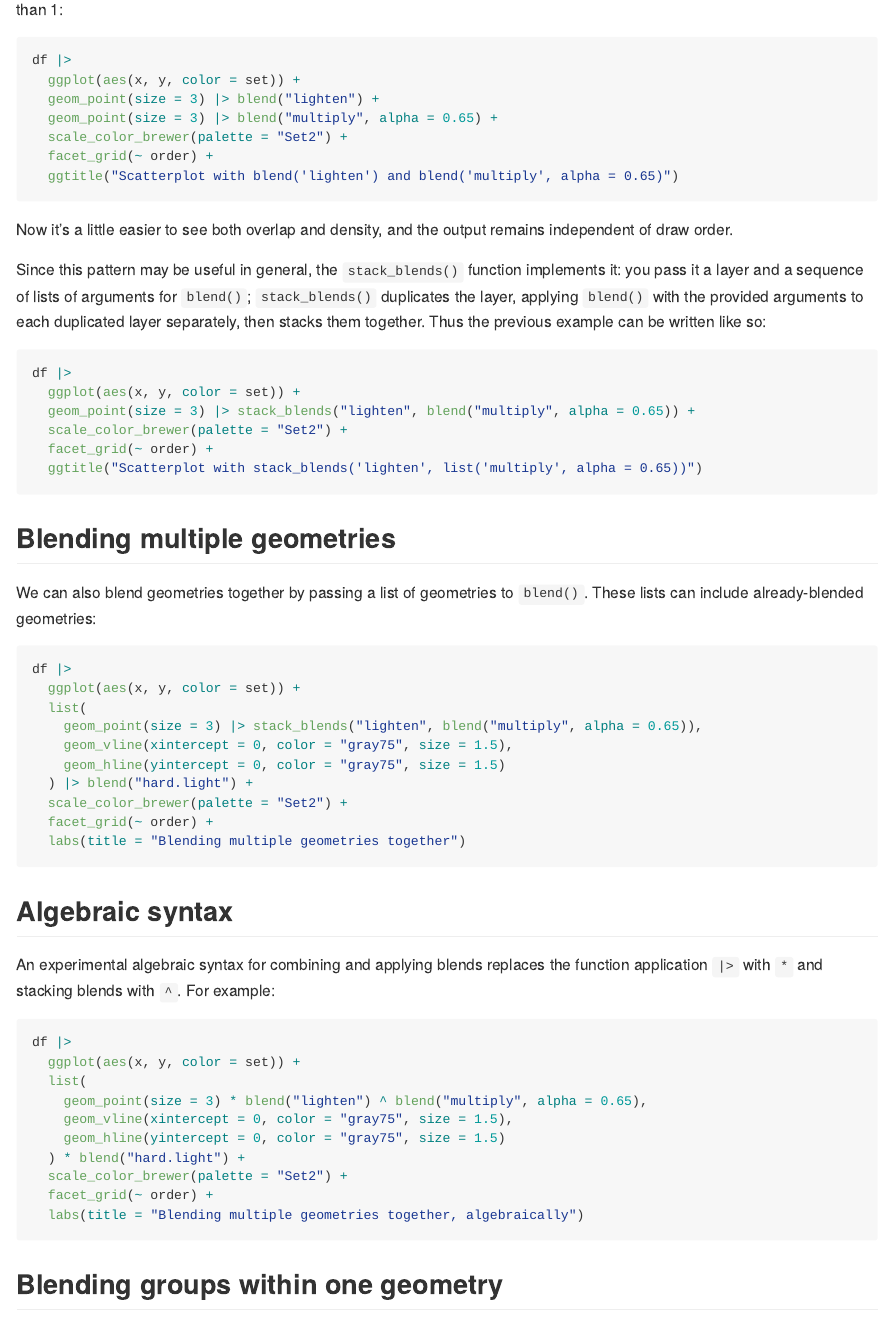
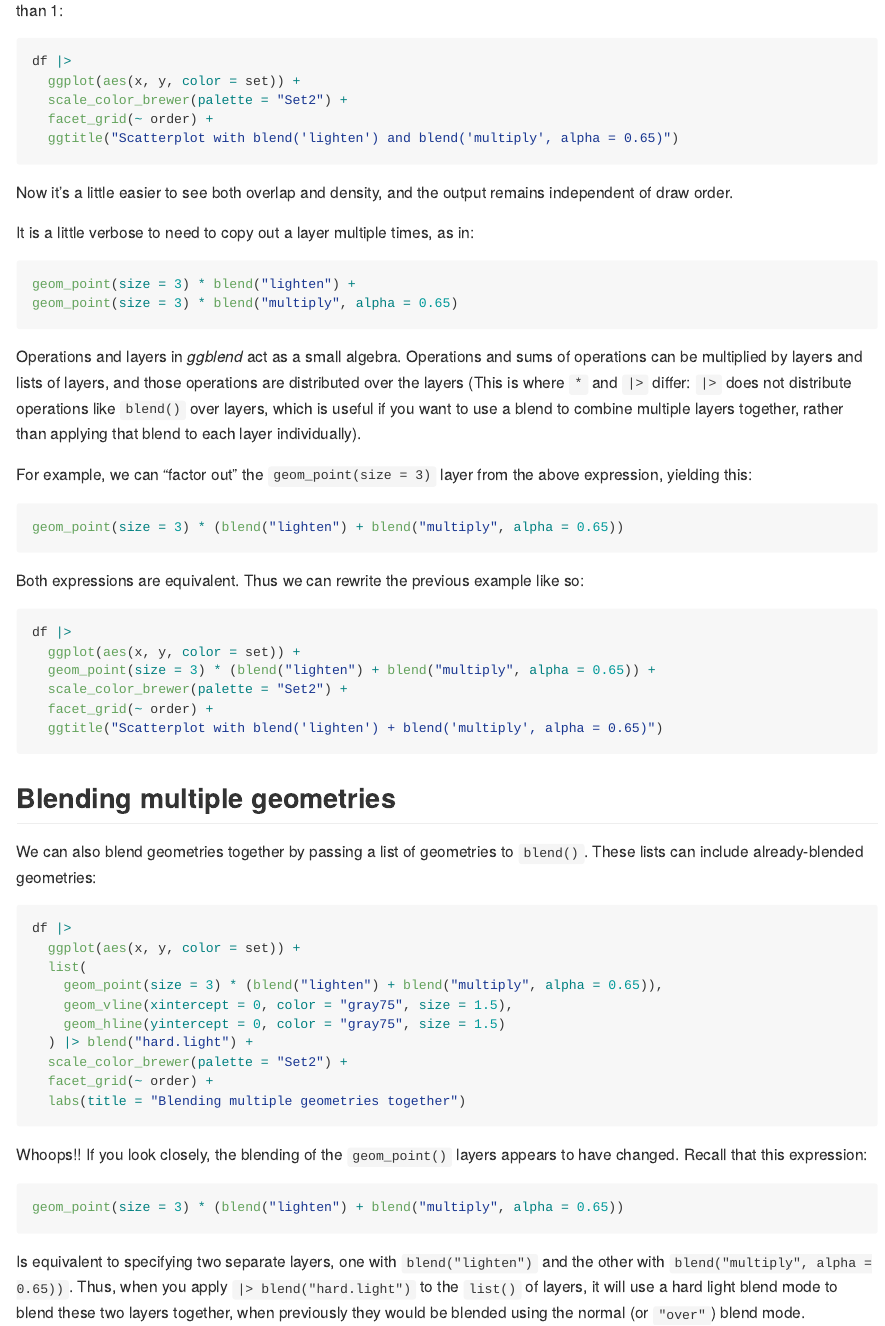
Before and after one commit to mjskay/ggblend, an R Markdown document (README.Rmd): the page in a window 1100 px wide, from 1810 px down before the commit and from 1900 px down after it, so that both start at the same text. Rendered offline with R 4.5, knitr and Pandoc, with nearby package versions; the code chunks are not run, so their results and figures are left out; badge pictures from the web are left out.

Commit message:
update readme

````diff
--- a/README.Rmd
+++ b/README.Rmd
@@ -109,8 +116,6 @@ of less than 1:
 ```{r scatter_lighten_multiply}
 df |>
   ggplot(aes(x, y, color = set)) +
-  geom_point(size = 3) |> blend("lighten") +
-  geom_point(size = 3) |> blend("multiply", alpha = 0.65) +
   scale_color_brewer(palette = "Set2") +
   facet_grid(~ order) +
   ggtitle("Scatterplot with blend('lighten') and blend('multiply', alpha = 0.65)")
@@ -118,19 +123,37 @@ df |>
 
 Now it's a little easier to see both overlap and density, and the output remains independent of draw order.
 
-Since this pattern may be useful in general, the `stack_blends()` function
-implements it: you pass it a layer and a sequence of lists of arguments for
-`blend()`; `stack_blends()` duplicates the layer, applying `blend()` with the
-provided arguments to each duplicated layer separately, then stacks them
-together. Thus the previous example can be written like so:
+It is a little verbose to need to copy out a layer multiple times, as in:
+
+```r
+geom_point(size = 3) * blend("lighten") +
+geom_point(size = 3) * blend("multiply", alpha = 0.65)
+```
+
+Operations and layers in *ggblend* act as a small algebra. Operations and sums
+of operations can be multiplied by layers and lists of layers, and those
+operations are distributed over the layers (This is where `*` and `|>` differ:
+`|>` does not distribute operations like `blend()` over layers, which is
+useful if you want to use a blend to combine multiple layers together, rather
+than applying that blend to each layer individually).
+
+For example, we can "factor out"
+the `geom_point(size = 3)` layer from the above expression, yielding this:
+
+```r
+geom_point(size = 3) * (blend("lighten") + blend("multiply", alpha = 0.65))
+```
+
+Both expressions are equivalent. Thus we can rewrite the previous example
+like so:
 
 ```{r scatter_lighten_multiply_stacked}
 df |>
   ggplot(aes(x, y, color = set)) +
-  geom_point(size = 3) |> stack_blends("lighten", blend("multiply", alpha = 0.65)) +
+  geom_point(size = 3) * (blend("lighten") + blend("multiply", alpha = 0.65)) +
   scale_color_brewer(palette = "Set2") +
   facet_grid(~ order) +
-  ggtitle("Scatterplot with stack_blends('lighten', list('multiply', alpha = 0.65))")
+  ggtitle("Scatterplot with blend('lighten') + blend('multiply', alpha = 0.65)")
 ```
 
 ## Blending multiple geometries
@@ -138,11 +161,11 @@ df |>
 We can also blend geometries together by passing a list of geometries to `blend()`.
 These lists can include already-blended geometries:
 
-```{r scatter_blend_geom}
+```{r scatter_blend_geom_incorrect}
 df |>
   ggplot(aes(x, y, color = set)) +
   list(
-    geom_point(size = 3) |> stack_blends("lighten", blend("multiply", alpha = 0.65)),
+    geom_point(size = 3) * (blend("lighten") + blend("multiply", alpha = 0.65)),
     geom_vline(xintercept = 0, color = "gray75", size = 1.5),
     geom_hline(yintercept = 0, color = "gray75", size = 1.5)
   ) |> blend("hard.light") +
@@ -151,9 +174,15 @@ df |>
   labs(title = "Blending multiple geometries together")
 ```
 
-## Algebraic syntax
+Whoops!! If you look closely, the blending of the `geom_point()` layers appears to
+have changed. Recall that this expression:
 
-An experimental algebraic syntax for combining and applying blends replaces the
-function application `|>` with `*` and stacking blends with `^`. For example:
+```r
+geom_point(size = 3) * (blend("lighten") + blend("multiply", alpha = 0.65))
+```
 
-```{r scatter_blend_algebraic}
+Is equivalent to specifying two separate layers, one with `blend("lighten")`
+and the other with `blend("multiply", alpha = 0.65))`. Thus, when you apply
+`|> blend("hard.light")` to the `list()` of layers, it will use a hard light
+blend mode to blend these two layers together, when previously they would be
+blended using the normal (or `"over"`) blend mode.
@@ -160,13 +194,13 @@ function application `|>` with `*` and stacking blends with `^`. For example:
 df |>
   ggplot(aes(x, y, color = set)) +
   list(
-    geom_point(size = 3) * blend("lighten") ^ blend("multiply", alpha = 0.65),
+    geom_point(size = 3) * (blend("lighten") + blend("multiply", alpha = 0.65)) |> blend(),
     geom_vline(xintercept = 0, color = "gray75", size = 1.5),
     geom_hline(yintercept = 0, color = "gray75", size = 1.5)
-  ) * blend("hard.light") +
+  ) |> blend("hard.light") +
   scale_color_brewer(palette = "Set2") +
   facet_grid(~ order) +
-  labs(title = "Blending multiple geometries together, algebraically")
+  labs(title = "Blending multiple geometries together")
 ```
 
 
````
Also changed, not shown: README.Rmd (18 more changed lines).
